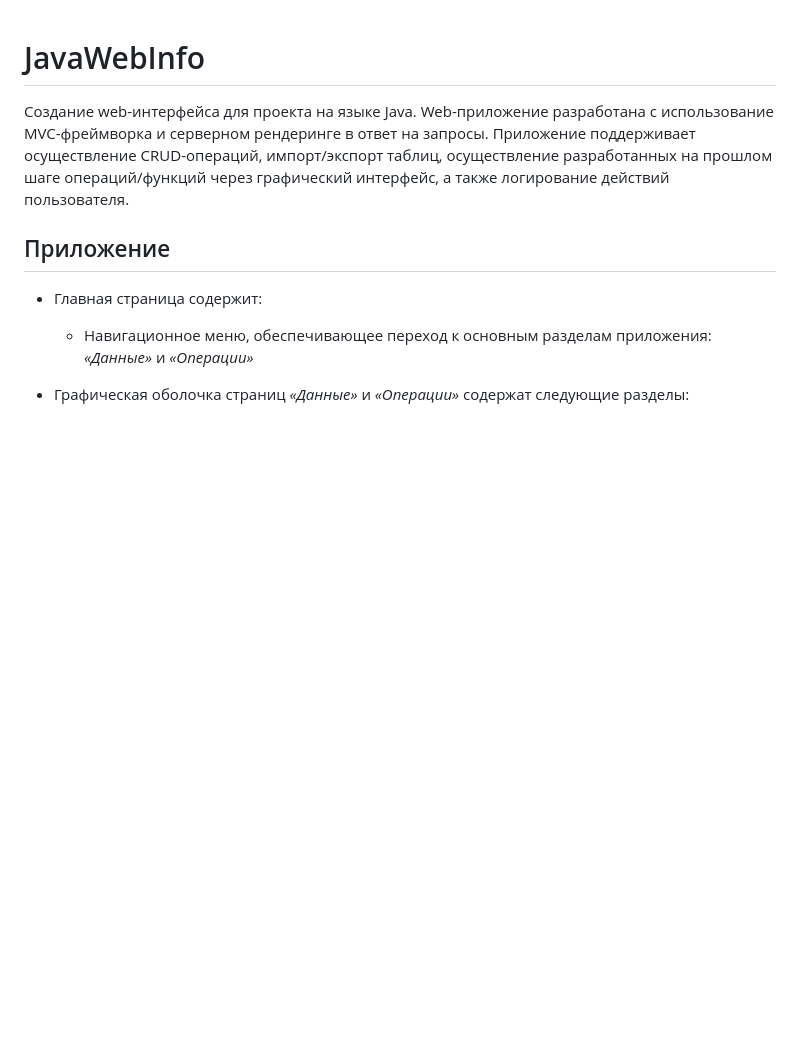
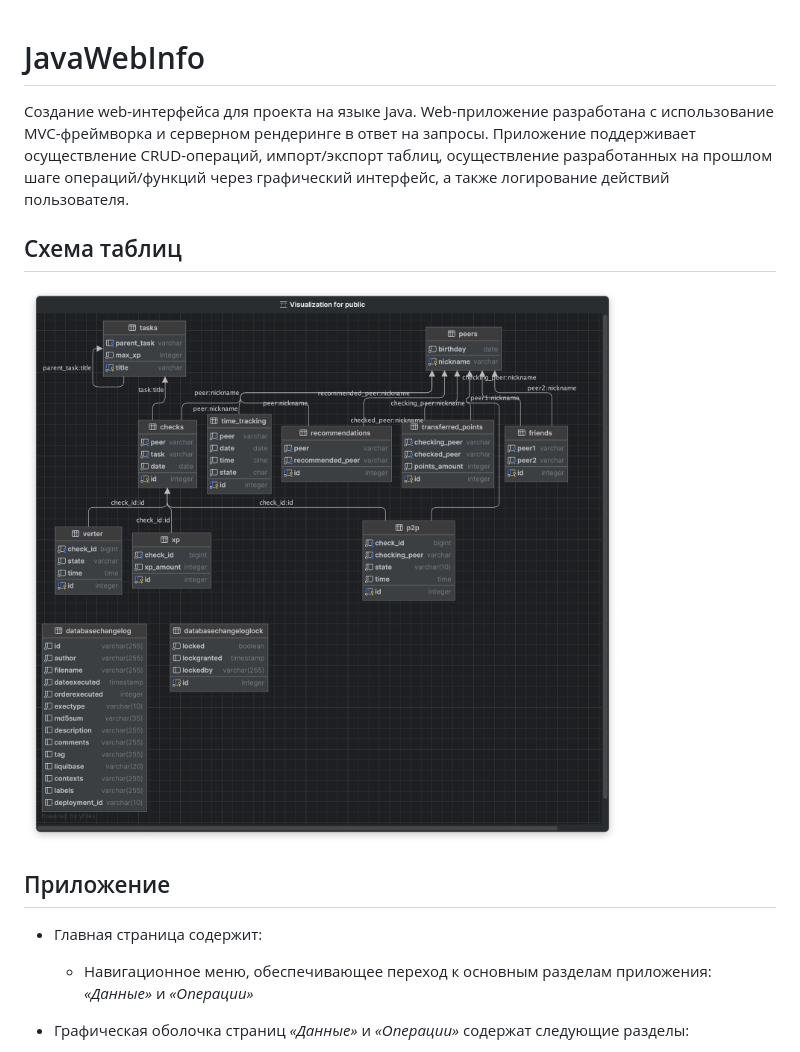
Before and after one commit to m3mpm/JavaInfo, a Markdown page: README.md, the part around the change. GitHub-like rendering; blank space fills up the shorter version.

Commit message:
add tables schema in README.md

```diff
--- a/README.md
+++ b/README.md
@@ -2,6 +2,10 @@
 
 Создание web-интерфейса для проекта  на языке Java.
 Web-приложение разработана с использование MVC-фреймворка и серверном рендеринге в ответ на запросы. Приложение поддерживает осуществление CRUD-операций, импорт/экспорт таблиц, осуществление разработанных на прошлом шаге операций/функций через графический интерфейс, а также логирование действий пользователя.
+
+## Схема таблиц
+
+![](https://github.com/m3mpm/JavaInfo/blob/main/materials/tables_scheme.png)
 
 ## Приложение
 
```
